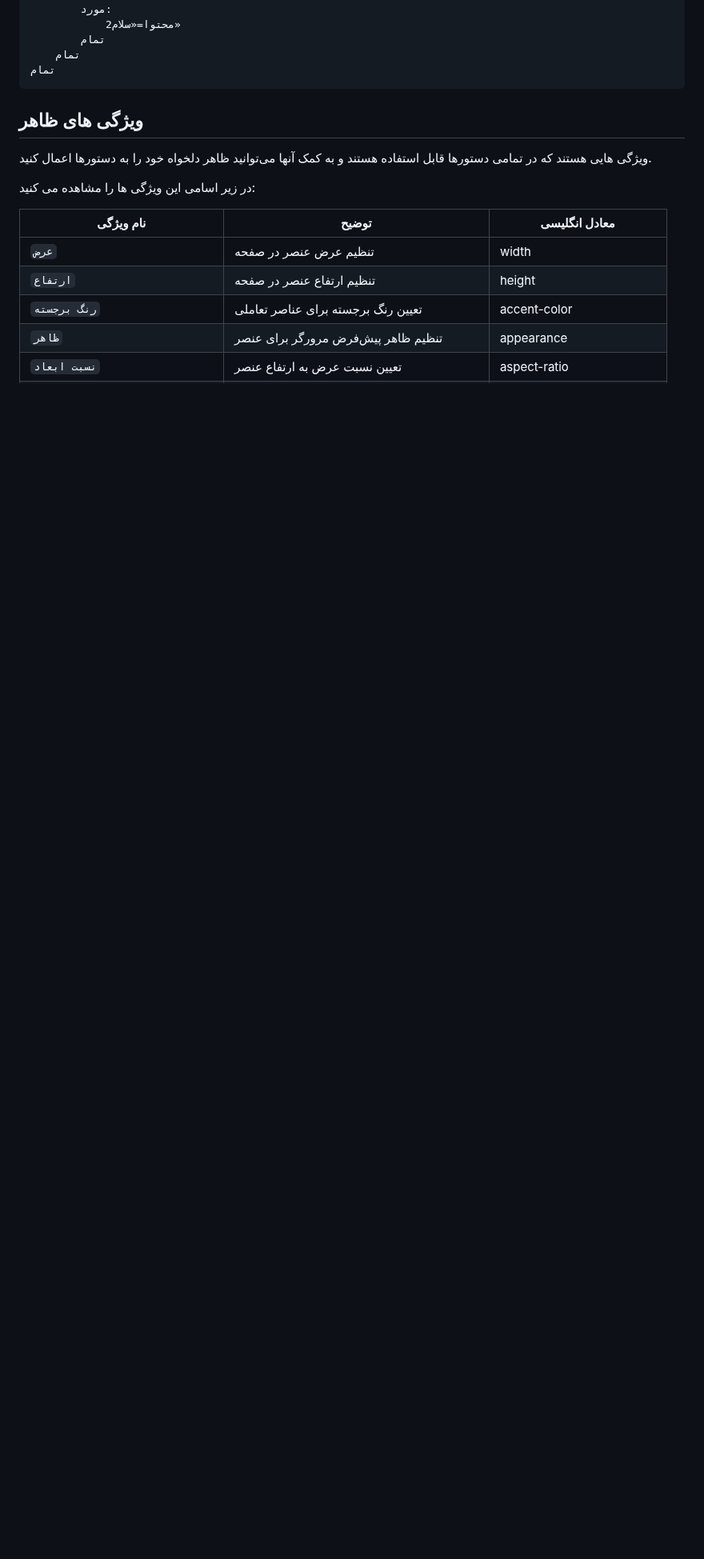
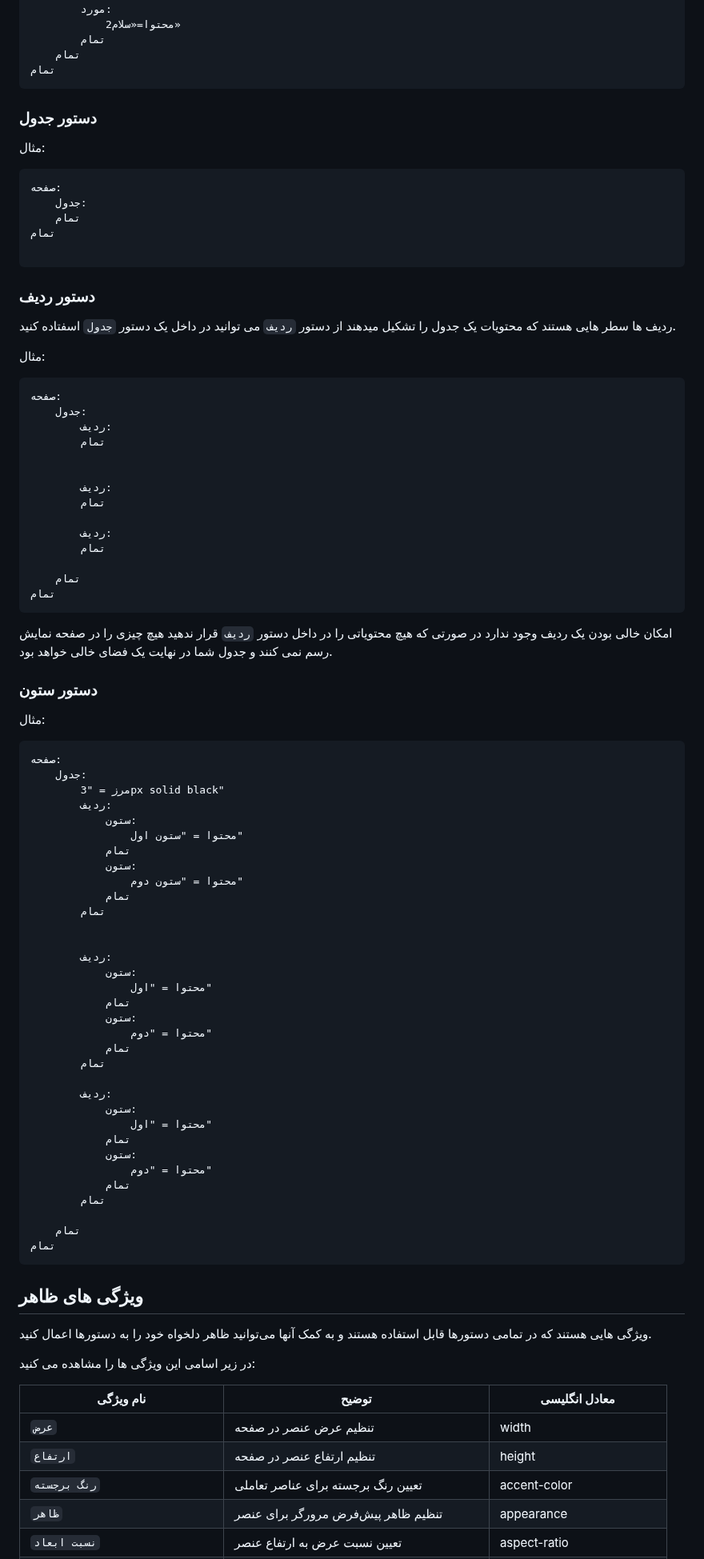
Before and after one commit to mohamadreza1388/Salam-Document, a Markdown page: fa/README.md, the part around the change. Shown at 80% size. Rendered like a GitHub page; blank space fills up the shorter version.

````diff
--- a/fa/README.md
+++ b/fa/README.md
@@ -419,6 +419,79 @@
 تمام
 ```
 
+### دستور جدول
+
+مثال:
+```
+صفحه:
+	جدول:
+	تمام
+تمام
+
+```
+### دستور ردیف
+
+ردیف ها سطر هایی هستند که محتویات یک جدول را تشکیل میدهند از دستور `ردیف` می توانید در داخل یک دستور `جدول` اسفتاده کنید.
+
+مثال:
+```
+صفحه:
+	جدول:
+		ردیف:
+		تمام
+
+
+		ردیف:
+		تمام
+
+		ردیف:
+		تمام
+
+	تمام
+تمام
+```
+
+امکان خالی بودن یک ردیف وجود ندارد در صورتی که هیچ محتویاتی را در داخل دستور `ردیف` قرار ندهید هیچ چیزی را در صفحه نمایش رسم نمی کنند و جدول شما در نهایت یک فضای خالی خواهد بود.
+
+### دستور ستون
+
+
+مثال:
+```
+صفحه:
+	جدول:
+		مرز = "3px solid black"
+		ردیف:
+			ستون:
+				محتوا = "ستون اول"
+			تمام
+			ستون:
+				محتوا = "ستون دوم"
+			تمام
+		تمام
+
+
+		ردیف:
+			ستون:
+				محتوا = "اول"
+			تمام
+			ستون:
+				محتوا = "دوم"
+			تمام
+		تمام
+
+		ردیف:
+			ستون:
+				محتوا = "اول"
+			تمام
+			ستون:
+				محتوا = "دوم"
+			تمام
+		تمام
+
+	تمام
+تمام
+```
 
 ## ویژگی های ظاهر
 
````
